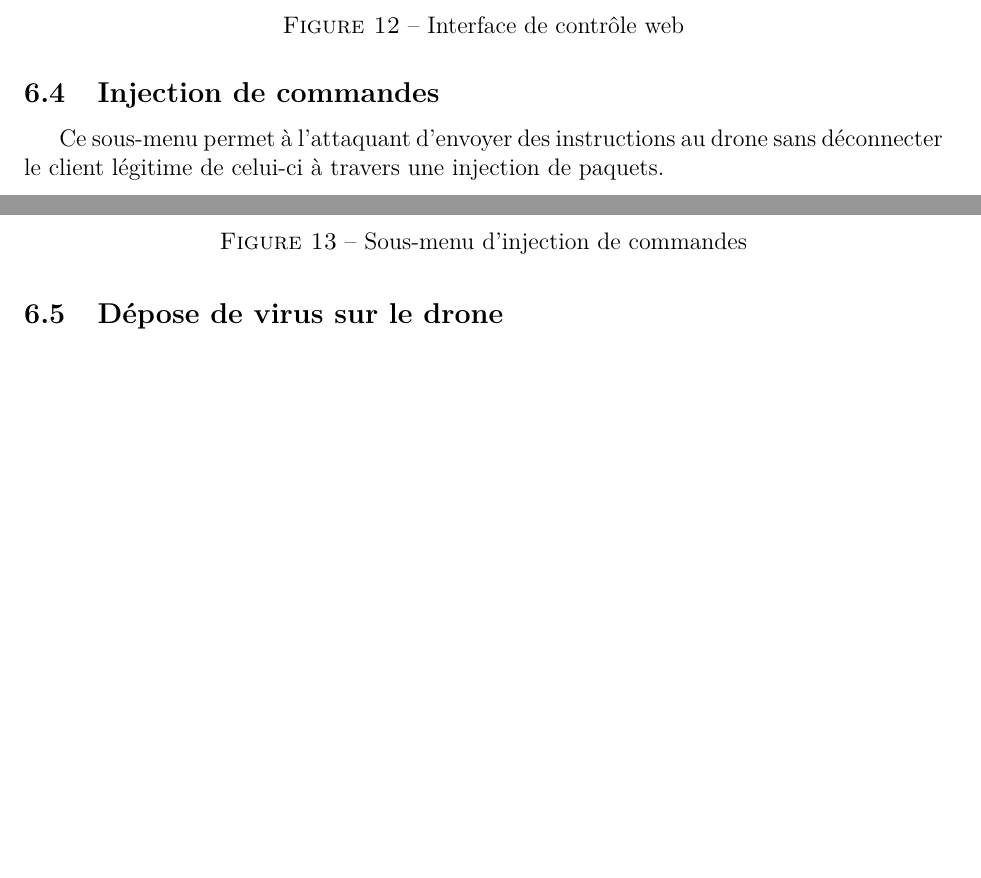
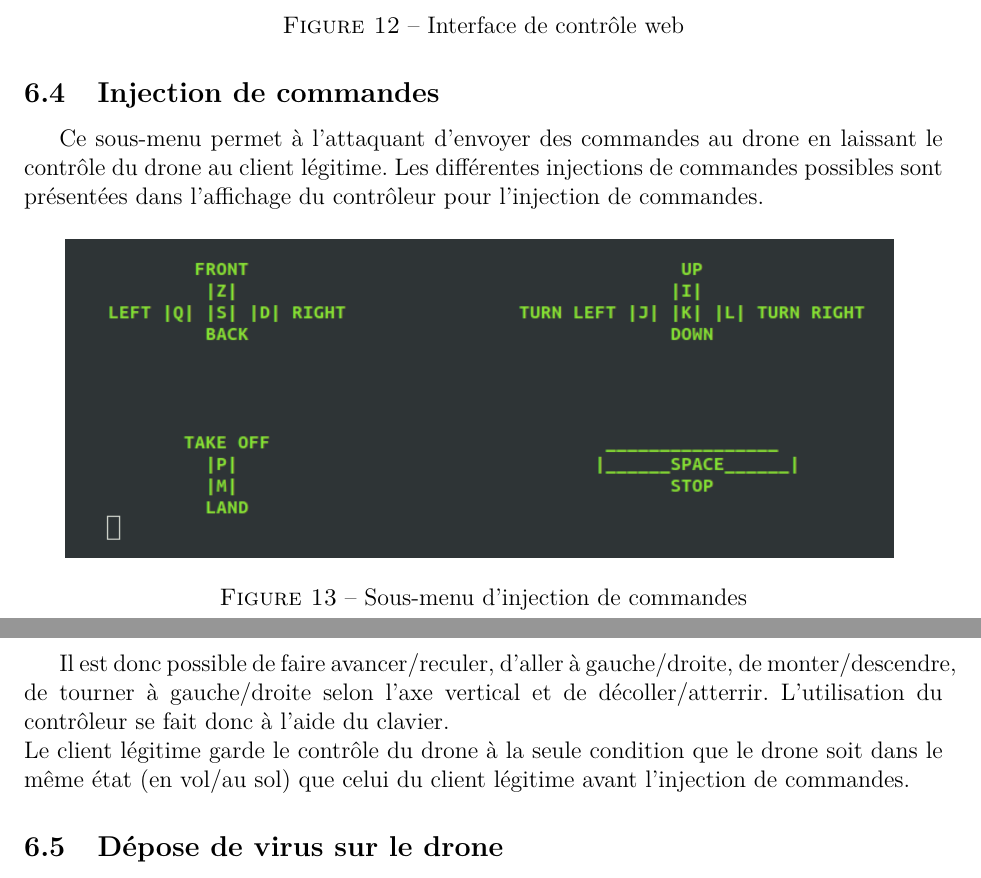
Before and after one commit to ferreolpennel/Krokmou, a LaTeX document (Rapport/Rapport.tex, which reads Rapport/tuto.tex): two parts of pages 16 and 17 of 19, joined at a grey line, cut so that both start at the same text, the shorter picture padded with empty space. Compiled offline with pdfLaTeX.

Commit message:
Tuto Injection Commandes OK

```diff
--- a/Rapport/tuto.tex
+++ b/Rapport/tuto.tex
@@ -35,13 +35,16 @@ Cette option du menu permet à l'attaquant de prendre le contrôle du drone à l
 \end{figure}
 
 \subsection{Injection de commandes}
-Ce sous-menu permet à l'attaquant d'envoyer des instructions au drone sans déconnecter le client légitime de celui-ci à travers une injection de paquets.
+Ce sous-menu permet à l'attaquant d'envoyer des commandes au drone en laissant le contrôle du drone au client légitime. Les différentes injections de commandes possibles sont présentées dans l'affichage du contrôleur pour l'injection de commandes.
 
 \begin{figure}[H]
   \centering
-  \includegraphics[scale=0.3]{images/injection.png}
+  \includegraphics[scale=0.6]{images/injection_command_controler.png}
   \caption{Sous-menu d'injection de commandes}
 \end{figure}
+
+Il est donc possible de faire avancer/reculer, d'aller à gauche/droite, de monter/descendre, de tourner à gauche/droite selon l'axe vertical et de décoller/atterrir. L'utilisation du contrôleur se fait donc à l'aide du clavier. \\
+Le client légitime garde le contrôle du drone à la seule condition que le drone soit dans le même état (en vol/au sol) que celui du client légitime avant l'injection de commandes.
 
 \subsection{Dépose de virus sur le drone}
 Cette option permet d'exploiter une vulnérabilité laissant à l'attaquant un contrôle total du drone. Dans le cadre de la démonstration, l'application dépose un virus et un fichier sélectionné par l'utilisateur sur le drone. Ce fichier sera copié sur toute clé USB qui sera connectée au drone qui sera par conséquent considérée comme infectée. Par défaut, l'application dépose le virus et une image sur le drone. C'est cette image qui sera copiée sur toute clé USB connectée au drone toujours à des fins de démonstration. Cependant, l'attaquant peut indiquer le chemin d'un fichier de son choix au moment où l'application lui propose afin de remplacer cette image.
```
